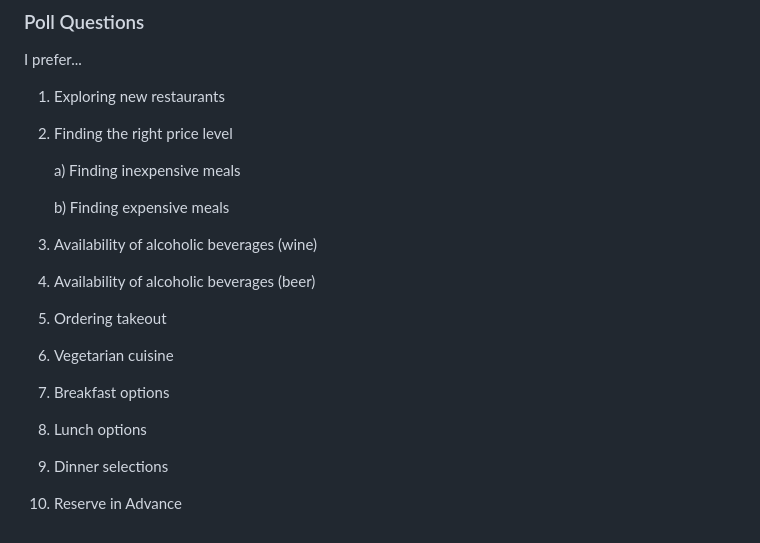
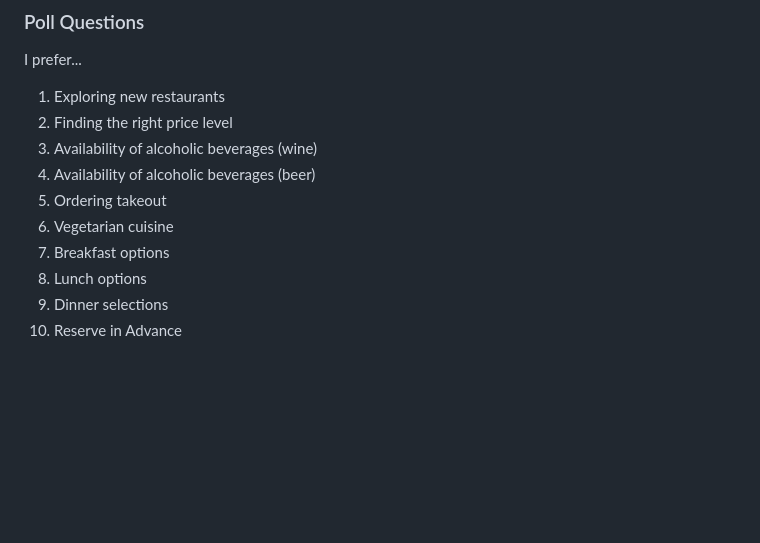
Before and after one commit to ubclaunchpad/nom-appetit, a Markdown page: poll_questions.md, the part around the change. Drawn GitHub-style; blank space fills up the shorter version.

Commit message:
optimized poll filtering

```diff
--- a/poll_questions.md
+++ b/poll_questions.md
@@ -2,21 +2,12 @@
 I prefer...
 
 1. Exploring new restaurants
-
 2. Finding the right price level
-
-    a) Finding inexpensive meals
-
-    b) Finding expensive meals
-
 3. Availability of alcoholic beverages (wine)
 4. Availability of alcoholic beverages (beer)
-
 5. Ordering takeout
 6. Vegetarian cuisine
-
 7. Breakfast options
 8. Lunch options
 9. Dinner selections
-
 10. Reserve in Advance
```
Also changed, not shown: README.md (+22 -18 lines), frontend/assets/logo.jpg (deleted), frontend/assets/logo.png (added), 6 other files.
